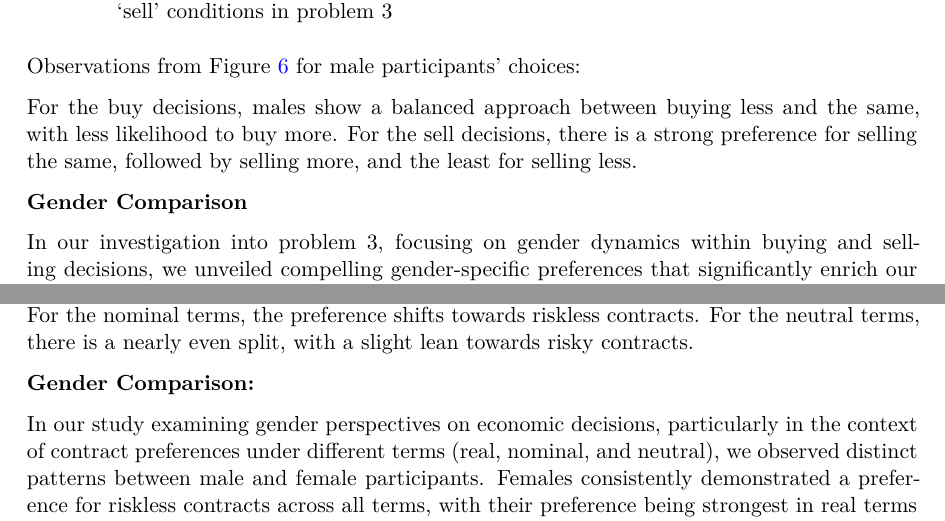
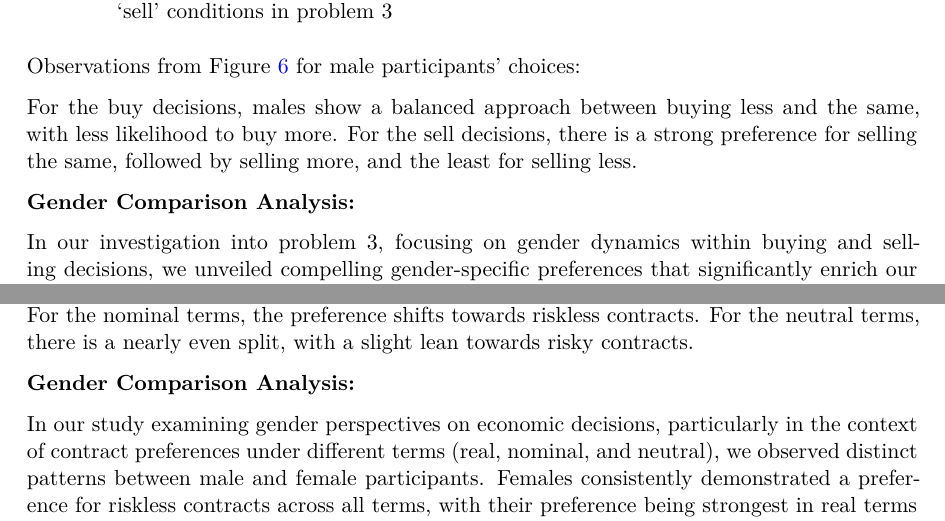
Before and after one commit to TEJMaster/Replication-For-Money-Illusion, a Quarto document (outputs/paper/paper.qmd): two parts of pages 14 and 17 of 24, joined at a grey line, cut so that both start at the same text. The pictures show the output file outputs/paper/paper.pdf that the author committed with the source.

Commit message:
fixed issue

```diff
--- a/outputs/paper/paper.qmd
+++ b/outputs/paper/paper.qmd
@@ -359,7 +359,7 @@ Observations from @fig-problem3-male for male participants' choices:
 
 For the buy decisions, males show a balanced approach between buying less and the same, with less likelihood to buy more. For the sell decisions, there is a strong preference for selling the same, followed by selling more, and the least for selling less.
 
-**Gender Comparison**
+**Gender Comparison Analysis:**
 
 In our investigation into problem 3, focusing on gender dynamics within buying and selling decisions, we unveiled compelling gender-specific preferences that significantly enrich our understanding of economic behavior. The study meticulously examined the differences and similarities in how males and females approach financial transactions, particularly through the lens of risk tolerance and strategic financial planning. Our findings highlighted a shared emphasis on cautious financial management, yet revealed distinct gender-based strategies when delving deeper into the specifics of buying and selling actions. The analysis demonstrated a notable consensus in prioritizing financial prudence, with both genders exhibiting a strategic approach to economic transactions. However, the nuances in behavior became apparent when dissecting the data further. Females displayed a tendency towards conservatism in buying decisions, showing a lesser likelihood to increase their purchasing volume. This cautious approach suggests a higher degree of risk aversion, possibly rooted in a desire for financial stability or influenced by broader societal or individual factors. In contrast, males presented a more balanced buying strategy, showing an openness to both increasing and maintaining their purchase levels, which might indicate a more optimistic outlook on financial growth or a greater confidence in navigating market conditions. When analyzing selling behaviors, the Same choices for men and women. females and males both demonstrated a preference for maintaining their current asset levels, suggesting a long-term investment perspective or a cautious approach to market fluctuations. This gender comparison underscores the complexity of financial decision-making processes, revealing that while there is a shared foundation of financial caution, the methods and motivations driving these decisions diverge significantly between genders. The findings suggest that societal norms, personal experiences, and possibly inherent biases influence these economic behaviors, highlighting the importance of incorporating gender perspectives in financial decision-making studies. Such insights into buying and selling behaviors not only contribute to our understanding of economic dynamics but also suggest that gender differences in risk tolerance and financial strategy are crucial factors in economic decision-making.
 
@@ -441,7 +441,7 @@ Observations from @fig-problem4-male for male participants' choices:
 
 For the real terms, males show an overwhelming preference for riskless contracts in real terms. For the nominal terms, the preference shifts towards riskless contracts. For the neutral terms, there is a nearly even split, with a slight lean towards risky contracts.
 
-**Gender Comparison:**
+**Gender Comparison Analysis:**
 
 In our study examining gender perspectives on economic decisions, particularly in the context of contract preferences under different terms (real, nominal, and neutral), we observed distinct patterns between male and female participants. Females consistently demonstrated a preference for riskless contracts across all terms, with their preference being strongest in real terms and slightly less pronounced but still evident in nominal and neutral terms. This indicates a general female inclination towards financial stability and aversion to risk, regardless of the framing of the economic conditions. Males, on the other hand, showed a significant preference for riskless contracts in real terms, mirroring the strong aversion to risk seen in female preferences. However, when considering nominal terms, this preference, while still leaning towards riskless contracts, becomes less overwhelming, suggesting a somewhat greater tolerance for risk under conditions where the economic framing is less directly tied to tangible outcomes. Interestingly, in neutral terms, males displayed a nearly even split in their preferences, with a slight tendency towards risky contracts, indicating a nuanced shift towards risk acceptance when the economic decision-making context is perceived as more abstract or balanced. These findings highlight the complexity of economic decision-making influenced by gender, revealing both shared and divergent attitudes towards risk under varying economic framings. The gender comparison underscores a societal trend towards risk aversion, particularly in contexts closely associated with real-world financial stability, but also points to nuanced differences in how risk is approached under different conceptual framings. This suggests that while there may be common ground in economic choices, especially in scenarios with clear, real-world implications, significant differences emerge in how risk is valued and managed, potentially shaped by societal roles, individual experiences, or inherent biases. This analysis calls for a deeper understanding of gender perspectives in economic decisions, emphasizing the importance of context in shaping preferences towards risk and stability.
 
```
Also changed, not shown: outputs/paper/paper.pdf.
